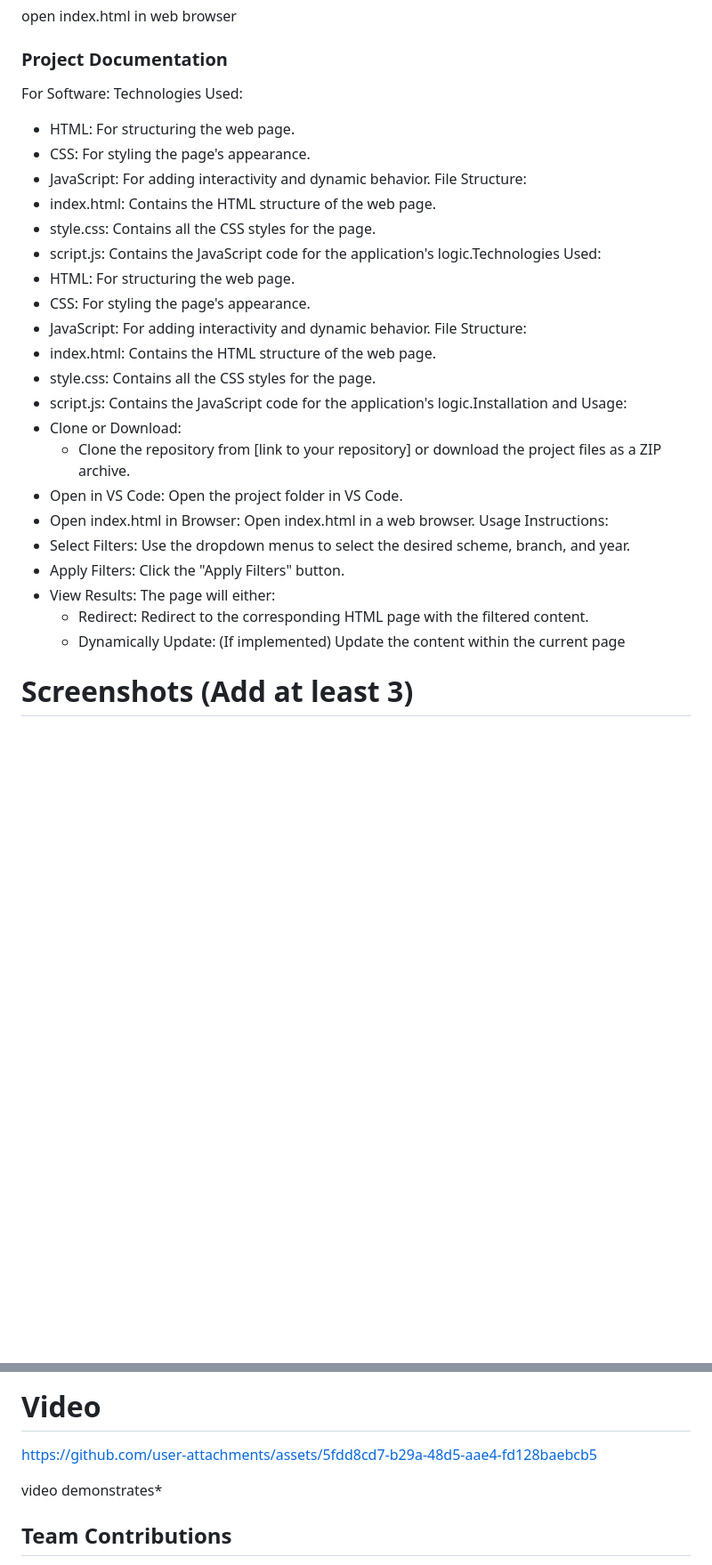
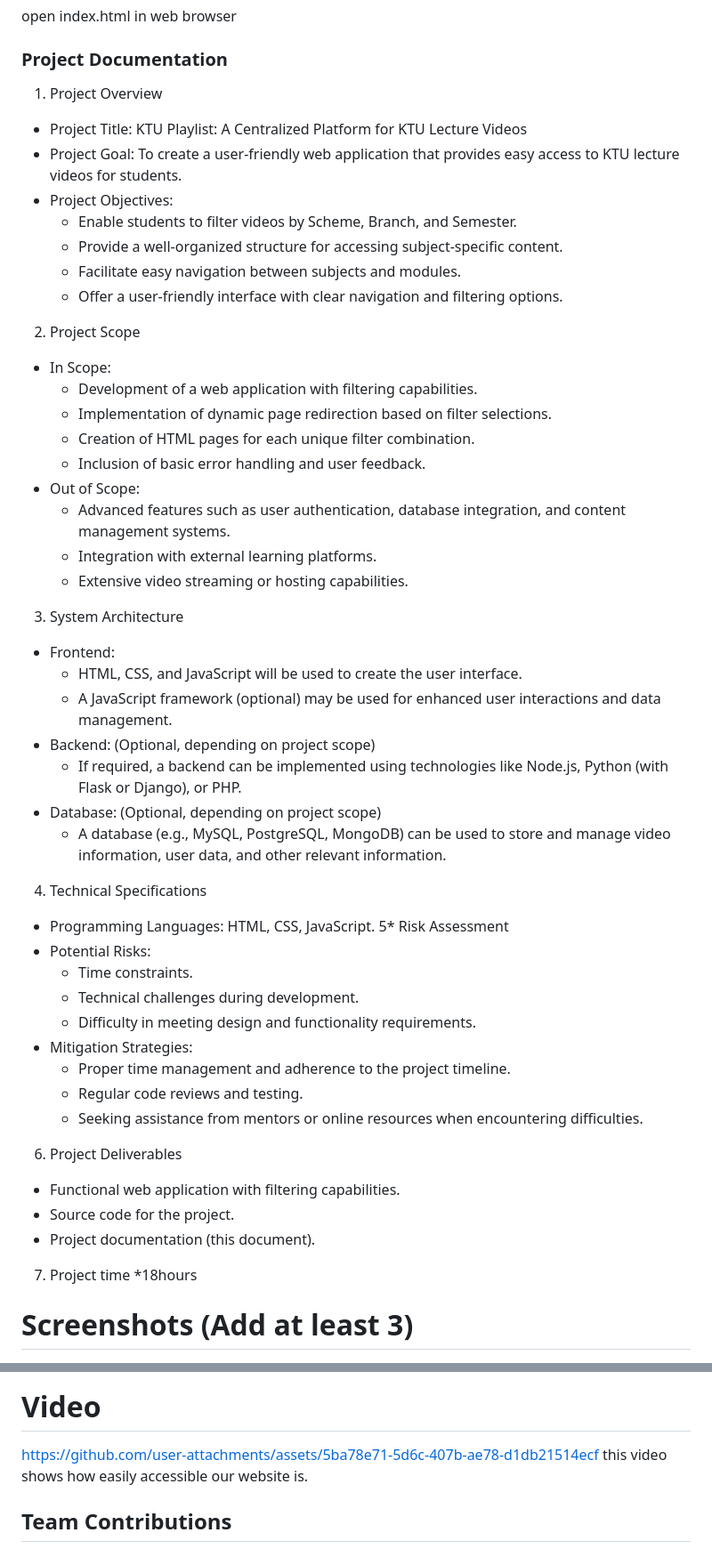
Before and after one commit to Ashwinimzgh/ktu-playlist, a Markdown page: README.md, 2 parts joined by grey strips. Shown: that part at 89% size. GitHub-like rendering; blank space fills up the shorter version.

```diff
--- a/README.md
+++ b/README.md
@@ -291,32 +90,49 @@ document.getElementById('apply-filters').addEventListener('click', function() {
 open index.html in web browser
 
 ### Project Documentation
-For Software: Technologies Used:
-* HTML: For structuring the web page.
-* CSS: For styling the page's appearance.
-* JavaScript: For adding interactivity and dynamic behavior.
-File Structure:
-* index.html: Contains the HTML structure of the web page.
-* style.css: Contains all the CSS styles for the page.
-* script.js: Contains the JavaScript code for the application's logic.Technologies Used:
-* HTML: For structuring the web page.
-* CSS: For styling the page's appearance.
-* JavaScript: For adding interactivity and dynamic behavior.
-File Structure:
-* index.html: Contains the HTML structure of the web page.
-* style.css: Contains all the CSS styles for the page.
-* script.js: Contains the JavaScript code for the application's logic.Installation and Usage:
-* Clone or Download:
-   * Clone the repository from [link to your repository] or download the project files as a ZIP archive.
-* Open in VS Code: Open the project folder in VS Code.
-* Open index.html in Browser: Open index.html in a web browser.
-Usage Instructions:
-* Select Filters: Use the dropdown menus to select the desired scheme, branch, and year.
-* Apply Filters: Click the "Apply Filters" button.
-* View Results: The page will either:
-   * Redirect: Redirect to the corresponding HTML page with the filtered content.
-   * Dynamically Update: (If implemented) Update the content within the current page
-
+1. Project Overview
+* Project Title: KTU Playlist: A Centralized Platform for KTU Lecture Videos
+* Project Goal: To create a user-friendly web application that provides easy access to KTU lecture videos for students.
+* Project Objectives:
+   * Enable students to filter videos by Scheme, Branch, and Semester.
+   * Provide a well-organized structure for accessing subject-specific content.
+   * Facilitate easy navigation between subjects and modules.
+   * Offer a user-friendly interface with clear navigation and filtering options.
+2. Project Scope
+* In Scope:
+   * Development of a web application with filtering capabilities.
+   * Implementation of dynamic page redirection based on filter selections.
+   * Creation of HTML pages for each unique filter combination.
+   * Inclusion of basic error handling and user feedback.
+* Out of Scope:
+   * Advanced features such as user authentication, database integration, and content management systems.
+   * Integration with external learning platforms.
+   * Extensive video streaming or hosting capabilities.
+3. System Architecture
+* Frontend:
+   * HTML, CSS, and JavaScript will be used to create the user interface.
+   * A JavaScript framework (optional) may be used for enhanced user interactions and data management.
+* Backend: (Optional, depending on project scope)
+   * If required, a backend can be implemented using technologies like Node.js, Python (with Flask or Django), or PHP.
+* Database: (Optional, depending on project scope)
+   * A database (e.g., MySQL, PostgreSQL, MongoDB) can be used to store and manage video information, user data, and other relevant information.
+4. Technical Specifications
+* Programming Languages: HTML, CSS, JavaScript.
+5* Risk Assessment
+* Potential Risks:
+   * Time constraints.
+   * Technical challenges during development.
+   * Difficulty in meeting design and functionality requirements.
+* Mitigation Strategies:
+   * Proper time management and adherence to the project timeline.
+   * Regular code reviews and testing.
+   * Seeking assistance from mentors or online resources when encountering difficulties.
+6. Project Deliverables
+* Functional web application with filtering capabilities.
+* Source code for the project.
+* Project documentation (this document).
+7. Project time
+   *18hours
 # Screenshots (Add at least 3)
 ![ktu 1](https://github.com/user-attachments/assets/dc30b6c3-76f2-4d43-8cb0-ee53720c9ff3)
 
@@ -334,9 +150,8 @@ Usage Instructions:
 
 ### Project Demo
 # Video
-https://github.com/user-attachments/assets/5fdd8cd7-b29a-48d5-aae4-fd128baebcb5
-
-video demonstrates*
+https://github.com/user-attachments/assets/5ba78e71-5d6c-407b-ae78-d1db21514ecf
+this video shows how easily accessible our website is.
 
 
 ## Team Contributions
```
Also changed, not shown: other parts of README.md (+58 -259 lines).
